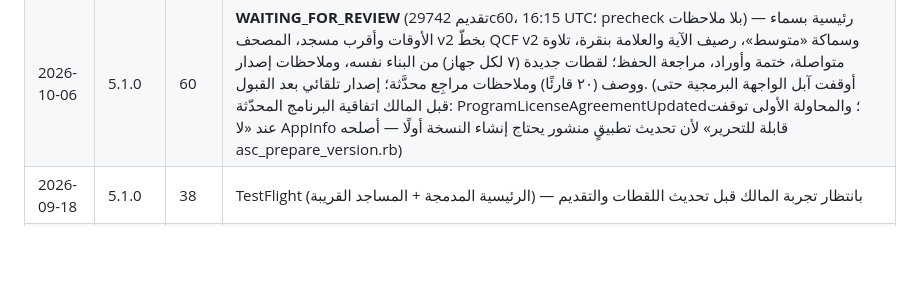
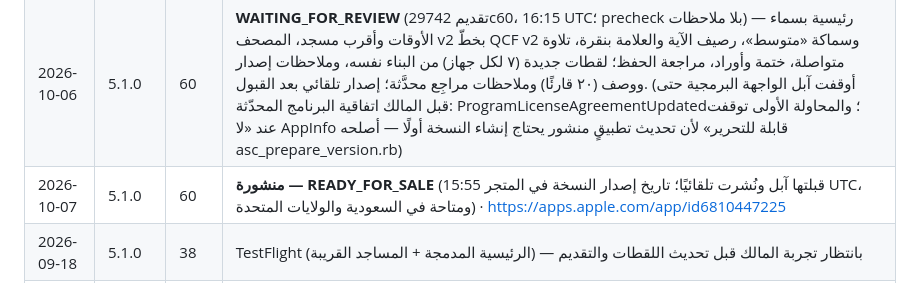
Before and after one commit to osamafa86-dotcom/mediapro, a Markdown page: sakinah-native/store/README.md, the part around the change. GitHub-like rendering; blank space fills up the shorter version.

Commit message:
store log: 5.1.0 build 60 is live on the App Store
Apple approved the update and it was released automatically
(App Store lookup shows 5.1.0, released 2026-10-07 15:55 UTC).

Co-Authored-By: Claude Opus 5.5 <noreply@anthropic.com>
Claude-Session: https://claude.ai/code/session_01MtsXNuDQd6sBfZeAo8CMsC

```diff
--- a/sakinah-native/store/README.md
+++ b/sakinah-native/store/README.md
@@ -40,6 +40,7 @@
 | 2026-09-16 | 5.0.0 | 37 | متوقّفة (2.1 معلومات مطلوبة — الصين) · استُثنيت الصين وطُلب الردّ في Resolution Center |
 | 2026-09-17 | 5.0.0 | 37 | **منشورة — READY_FOR_SALE** (تقديم جديد بعد استثناء الصين؛ الإرسال الأخير من الموقع لأن الواجهة البرمجية ردّت 500) · https://apps.apple.com/app/id6810447225 |
 | 2026-10-06 | 5.1.0 | 60 | **WAITING_FOR_REVIEW** (تقديم 29742c60، 16:15 UTC؛ precheck بلا ملاحظات) — رئيسية بسماء الأوقات وأقرب مسجد، المصحف v2 بخطّ QCF v2 وسماكة «متوسط»، رصيف الآية والعلامة بنقرة، تلاوة متواصلة، ختمة وأوراد، مراجعة الحفظ؛ لقطات جديدة (٧ لكل جهاز) من البناء نفسه، وملاحظات إصدار ووصف (٢٠ قارئًا) وملاحظات مراجِع محدَّثة؛ إصدار تلقائي بعد القبول. (أوقفت آبل الواجهة البرمجية حتى قبل المالك اتفاقية البرنامج المحدّثة: ProgramLicenseAgreementUpdated؛ والمحاولة الأولى توقفت عند «لا AppInfo قابلة للتحرير» لأن تحديث تطبيقٍ منشور يحتاج إنشاء النسخة أولًا — أصلحه asc_prepare_version.rb) |
+| 2026-10-07 | 5.1.0 | 60 | **منشورة — READY_FOR_SALE** (قبلتها آبل ونُشرت تلقائيًا؛ تاريخ إصدار النسخة في المتجر 15:55 UTC، ومتاحة في السعودية والولايات المتحدة) · https://apps.apple.com/app/id6810447225 |
 | 2026-09-18 | 5.1.0 | 38 | TestFlight (الرئيسية المدمجة + المساجد القريبة) — بانتظار تجربة المالك قبل تحديث اللقطات والتقديم |
 | 2026-09-18 | 5.1.0 | 39 | TestFlight — تجربة إسطنبول: أقرب مسجد ما زال بالشهرة (مخزون يوم من البناء ٣٨ + حدّ إخراج Overpass)، والشريط يغطي البطاقة (safeAreaInset على TabView لا يصل للتبويبات) |
 | 2026-09-18 | 5.1.0 | 40 | TestFlight — استعلام OSM متدرّج بطلب واحد + مرايا، الإزاحة داخل كل تبويب، نبض لمسي مع التوهّج، الاتجاهات في خرائط غوغل — بانتظار تجربة المالك |
```
